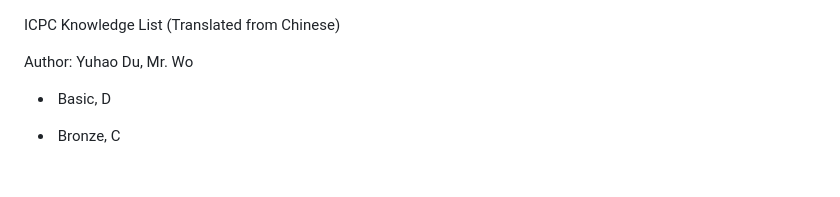
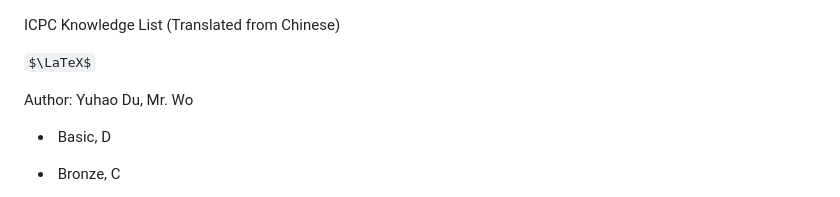
Before and after one commit to Kilo-5723/ICPC-Knowledge, a Markdown page: README.md, the part around the change. Rendered like a GitHub page; some formulas as TeX source; blank space fills up the shorter version.

Commit message:
trial of latex in readme

```diff
--- a/README.md
+++ b/README.md
@@ -1,4 +1,6 @@
 ICPC Knowledge List (Translated from Chinese)
+
+$\LaTeX$
 
 Author: Yuhao Du, Mr. Wo
 
```
